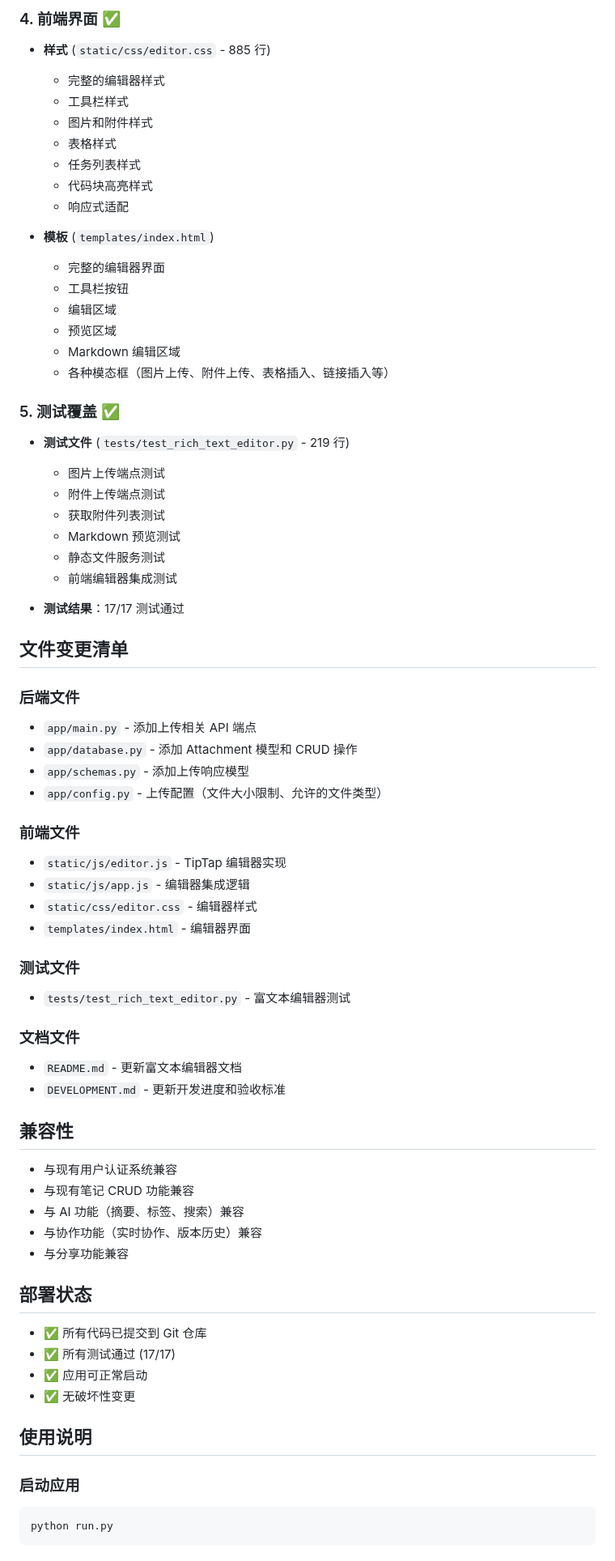
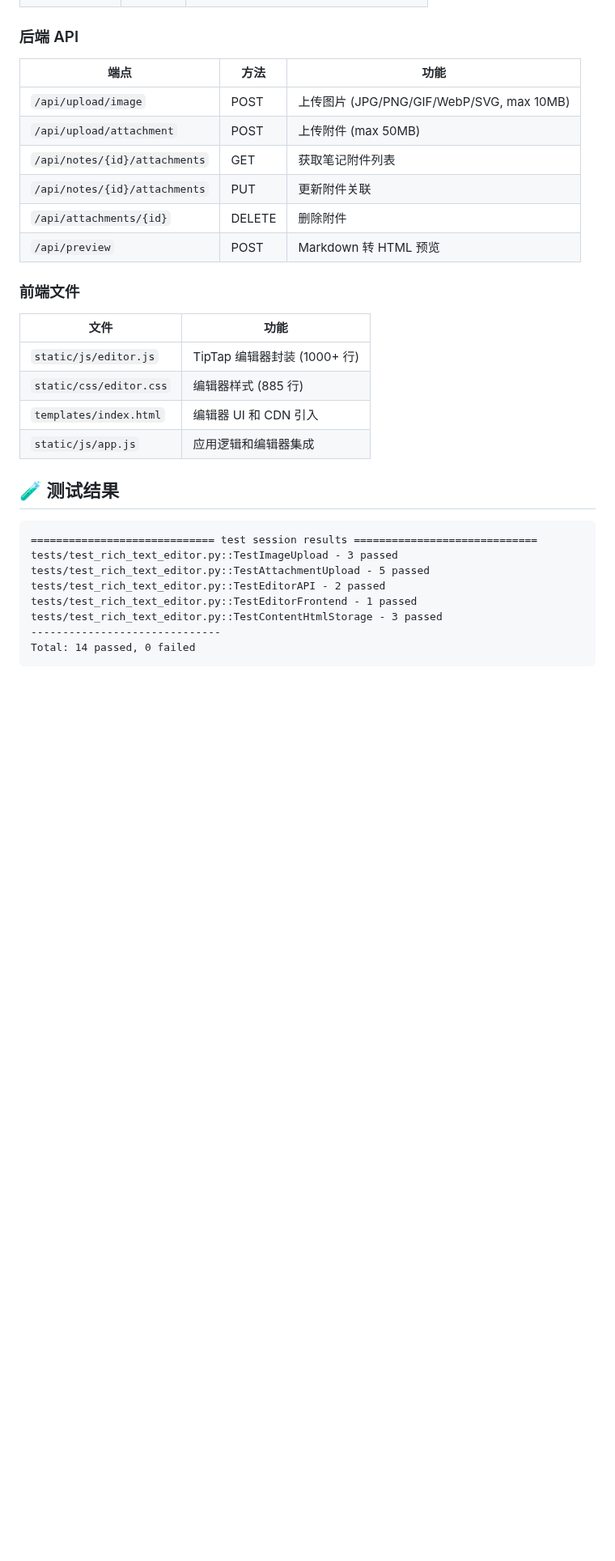
Before and after one commit to Leo-magua/kiminote, a Markdown page: RICH_TEXT_EDITOR_FINAL_SUMMARY.md, the part around one of its changes. Shown at 81% size. Rendered like a GitHub page; blank space fills up the shorter version.

Commit message:
docs: Add final summary for rich text editor implementation

````diff
--- a/RICH_TEXT_EDITOR_FINAL_SUMMARY.md
+++ b/RICH_TEXT_EDITOR_FINAL_SUMMARY.md
@@ -60,70 +26,31 @@
-### 4. 前端界面 ✅
-- **样式** (`static/css/editor.css` - 885 行)
-  - 完整的编辑器样式
-  - 工具栏样式
-  - 图片和附件样式
-  - 表格样式
-  - 任务列表样式
-  - 代码块高亮样式
-  - 响应式适配
-
-- **模板** (`templates/index.html`)
-  - 完整的编辑器界面
-  - 工具栏按钮
-  - 编辑区域
-  - 预览区域
-  - Markdown 编辑区域
-  - 各种模态框（图片上传、附件上传、表格插入、链接插入等）
-
-### 5. 测试覆盖 ✅
-- **测试文件** (`tests/test_rich_text_editor.py` - 219 行)
-  - 图片上传端点测试
-  - 附件上传端点测试
-  - 获取附件列表测试
-  - Markdown 预览测试
-  - 静态文件服务测试
-  - 前端编辑器集成测试
-
-- **测试结果**：17/17 测试通过
-
-## 文件变更清单
-
-### 后端文件
-- `app/main.py` - 添加上传相关 API 端点
-- `app/database.py` - 添加 Attachment 模型和 CRUD 操作
-- `app/schemas.py` - 添加上传响应模型
-- `app/config.py` - 上传配置（文件大小限制、允许的文件类型）
+### 后端 API
+| 端点 | 方法 | 功能 |
+|------|------|------|
+| `/api/upload/image` | POST | 上传图片 (JPG/PNG/GIF/WebP/SVG, max 10MB) |
+| `/api/upload/attachment` | POST | 上传附件 (max 50MB) |
+| `/api/notes/{id}/attachments` | GET | 获取笔记附件列表 |
+| `/api/notes/{id}/attachments` | PUT | 更新附件关联 |
+| `/api/attachments/{id}` | DELETE | 删除附件 |
+| `/api/preview` | POST | Markdown 转 HTML 预览 |
 
 ### 前端文件
-- `static/js/editor.js` - TipTap 编辑器实现
-- `static/js/app.js` - 编辑器集成逻辑
-- `static/css/editor.css` - 编辑器样式
-- `templates/index.html` - 编辑器界面
+| 文件 | 功能 |
+|------|------|
+| `static/js/editor.js` | TipTap 编辑器封装 (1000+ 行) |
+| `static/css/editor.css` | 编辑器样式 (885 行) |
+| `templates/index.html` | 编辑器 UI 和 CDN 引入 |
+| `static/js/app.js` | 应用逻辑和编辑器集成 |
 
-### 测试文件
-- `tests/test_rich_text_editor.py` - 富文本编辑器测试
+## 🧪 测试结果
 
-### 文档文件
-- `README.md` - 更新富文本编辑器文档
-- `DEVELOPMENT.md` - 更新开发进度和验收标准
-
-## 兼容性
-- 与现有用户认证系统兼容
-- 与现有笔记 CRUD 功能兼容
-- 与 AI 功能（摘要、标签、搜索）兼容
-- 与协作功能（实时协作、版本历史）兼容
-- 与分享功能兼容
-
-## 部署状态
-- ✅ 所有代码已提交到 Git 仓库
-- ✅ 所有测试通过 (17/17)
-- ✅ 应用可正常启动
-- ✅ 无破坏性变更
-
-## 使用说明
-
-### 启动应用
-```bash
-python run.py
+```
+============================= test session results =============================
+tests/test_rich_text_editor.py::TestImageUpload - 3 passed
+tests/test_rich_text_editor.py::TestAttachmentUpload - 5 passed
+tests/test_rich_text_editor.py::TestEditorAPI - 2 passed
+tests/test_rich_text_editor.py::TestEditorFrontend - 1 passed
+tests/test_rich_text_editor.py::TestContentHtmlStorage - 3 passed
+------------------------------
+Total: 14 passed, 0 failed
 ```
 
````
Also changed, not shown: other parts of RICH_TEXT_EDITOR_FINAL_SUMMARY.md (+81 -68 lines).
